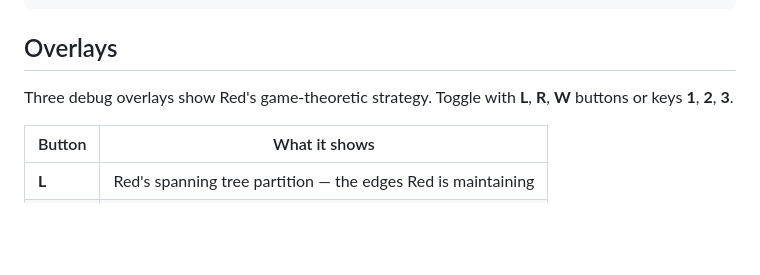
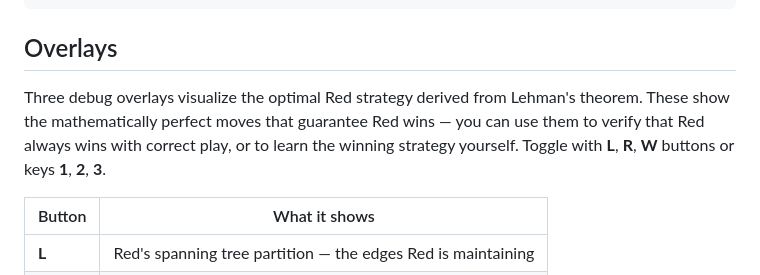
Before and after one commit to mglaezer/bridgit, a Markdown page: README.md, the part around the change. Drawn GitHub-style; blank space fills up the shorter version.

Commit message:
Explain overlays show optimal Red strategy for verifying Red always wins

```diff
--- a/README.md
+++ b/README.md
@@ -124,7 +124,7 @@ r12    ·   R  ═══  R  ═══  R  ═══  R  ═══  R  ═══
 
 ## Overlays
 
-Three debug overlays show Red's game-theoretic strategy. Toggle with **L**, **R**, **W** buttons or keys **1**, **2**, **3**.
+Three debug overlays visualize the optimal Red strategy derived from Lehman's theorem. These show the mathematically perfect moves that guarantee Red wins — you can use them to verify that Red always wins with correct play, or to learn the winning strategy yourself. Toggle with **L**, **R**, **W** buttons or keys **1**, **2**, **3**.
 
 | Button | What it shows |
 |--------|---------------|
```
